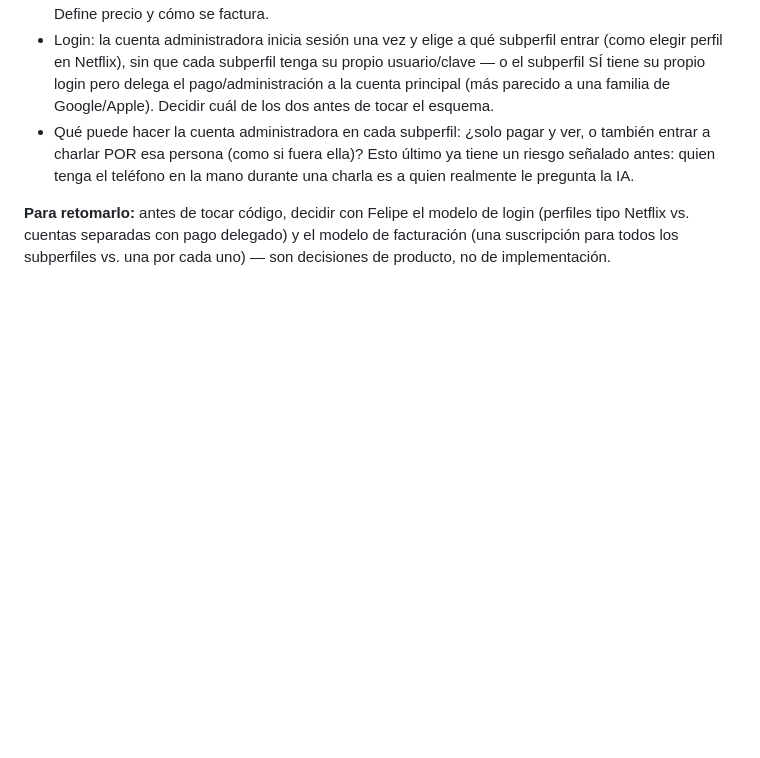
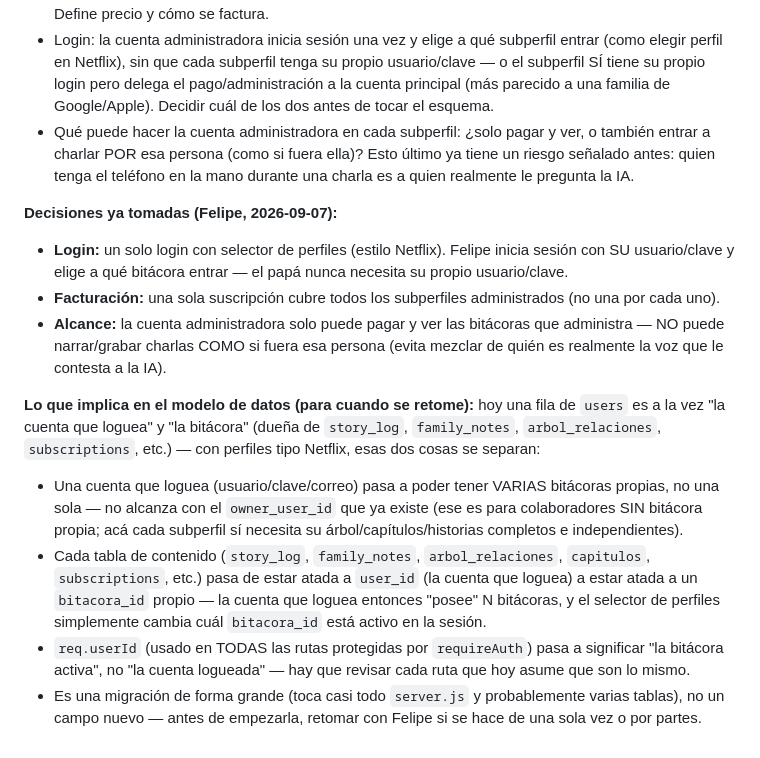
Before and after one commit to felipebn0/bitacora-viva, a Markdown page: BACKLOG.md, the part around the change. Drawn GitHub-style; blank space fills up the shorter version.

Commit message:
BACKLOG #12: registra las decisiones de subperfiles (login, facturación, alcance)
Felipe decidió: login único con selector de perfiles (estilo Netflix),
una sola suscripción para todos los subperfiles, y la cuenta
administradora solo puede pagar/ver (no narrar por la otra persona).
Documenta también qué implica esto en el modelo de datos para cuando
se retome la implementación — todavía no se tocó código de la app.

Co-Authored-By: Claude Sonnet 5 <noreply@anthropic.com>

```diff
--- a/BACKLOG.md
+++ b/BACKLOG.md
@@ -95,4 +95,13 @@ Cosas que se pidieron pero se decidió posponer, con suficiente detalle para ret
 - Login: la cuenta administradora inicia sesión una vez y elige a qué subperfil entrar (como elegir perfil en Netflix), sin que cada subperfil tenga su propio usuario/clave — o el subperfil SÍ tiene su propio login pero delega el pago/administración a la cuenta principal (más parecido a una familia de Google/Apple). Decidir cuál de los dos antes de tocar el esquema.
 - Qué puede hacer la cuenta administradora en cada subperfil: ¿solo pagar y ver, o también entrar a charlar POR esa persona (como si fuera ella)? Esto último ya tiene un riesgo señalado antes: quien tenga el teléfono en la mano durante una charla es a quien realmente le pregunta la IA.
 
-**Para retomarlo:** antes de tocar código, decidir con Felipe el modelo de login (perfiles tipo Netflix vs. cuentas separadas con pago delegado) y el modelo de facturación (una suscripción para todos los subperfiles vs. una por cada uno) — son decisiones de producto, no de implementación.
+**Decisiones ya tomadas (Felipe, 2026-09-07):**
+- **Login:** un solo login con selector de perfiles (estilo Netflix). Felipe inicia sesión con SU usuario/clave y elige a qué bitácora entrar — el papá nunca necesita su propio usuario/clave.
+- **Facturación:** una sola suscripción cubre todos los subperfiles administrados (no una por cada uno).
+- **Alcance:** la cuenta administradora solo puede pagar y ver las bitácoras que administra — NO puede narrar/grabar charlas COMO si fuera esa persona (evita mezclar de quién es realmente la voz que le contesta a la IA).
+
+**Lo que implica en el modelo de datos (para cuando se retome):** hoy una fila de `users` es a la vez "la cuenta que loguea" y "la bitácora" (dueña de `story_log`, `family_notes`, `arbol_relaciones`, `subscriptions`, etc.) — con perfiles tipo Netflix, esas dos cosas se separan:
+- Una cuenta que loguea (usuario/clave/correo) pasa a poder tener VARIAS bitácoras propias, no una sola — no alcanza con el `owner_user_id` que ya existe (ese es para colaboradores SIN bitácora propia; acá cada subperfil sí necesita su árbol/capítulos/historias completos e independientes).
+- Cada tabla de contenido (`story_log`, `family_notes`, `arbol_relaciones`, `capitulos`, `subscriptions`, etc.) pasa de estar atada a `user_id` (la cuenta que loguea) a estar atada a un `bitacora_id` propio — la cuenta que loguea entonces "posee" N bitácoras, y el selector de perfiles simplemente cambia cuál `bitacora_id` está activo en la sesión.
+- `req.userId` (usado en TODAS las rutas protegidas por `requireAuth`) pasa a significar "la bitácora activa", no "la cuenta logueada" — hay que revisar cada ruta que hoy asume que son lo mismo.
+- Es una migración de forma grande (toca casi todo `server.js` y probablemente varias tablas), no un campo nuevo — antes de empezarla, retomar con Felipe si se hace de una sola vez o por partes.
```
